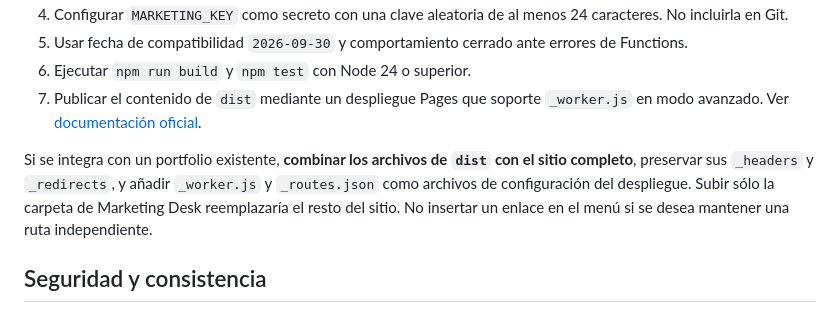
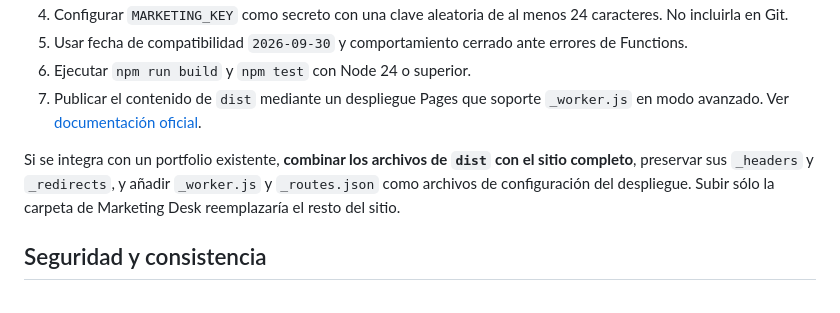
Before and after one commit to DimaGutierrez/marketingdesk, a Markdown page: wiki/Arquitectura-y-despliegue.md, the part around the change. Rendered like a GitHub page.

Commit message:
Refine deployment guide

```diff
--- a/wiki/Arquitectura-y-despliegue.md
+++ b/wiki/Arquitectura-y-despliegue.md
@@ -23,7 +23,7 @@ La interfaz se sirve desde Cloudflare Pages bajo `/marketingdesk/`. El Worker en
 6. Ejecutar `npm run build` y `npm test` con Node 24 o superior.
 7. Publicar el contenido de `dist` mediante un despliegue Pages que soporte `_worker.js` en modo avanzado. Ver [documentación oficial](https://developers.cloudflare.com/pages/functions/advanced-mode/).
 
-Si se integra con un portfolio existente, **combinar los archivos de `dist` con el sitio completo**, preservar sus `_headers` y `_redirects`, y añadir `_worker.js` y `_routes.json` como archivos de configuración del despliegue. Subir sólo la carpeta de Marketing Desk reemplazaría el resto del sitio. No insertar un enlace en el menú si se desea mantener una ruta independiente.
+Si se integra con un portfolio existente, **combinar los archivos de `dist` con el sitio completo**, preservar sus `_headers` y `_redirects`, y añadir `_worker.js` y `_routes.json` como archivos de configuración del despliegue. Subir sólo la carpeta de Marketing Desk reemplazaría el resto del sitio.
 
 ## Seguridad y consistencia
 
```
